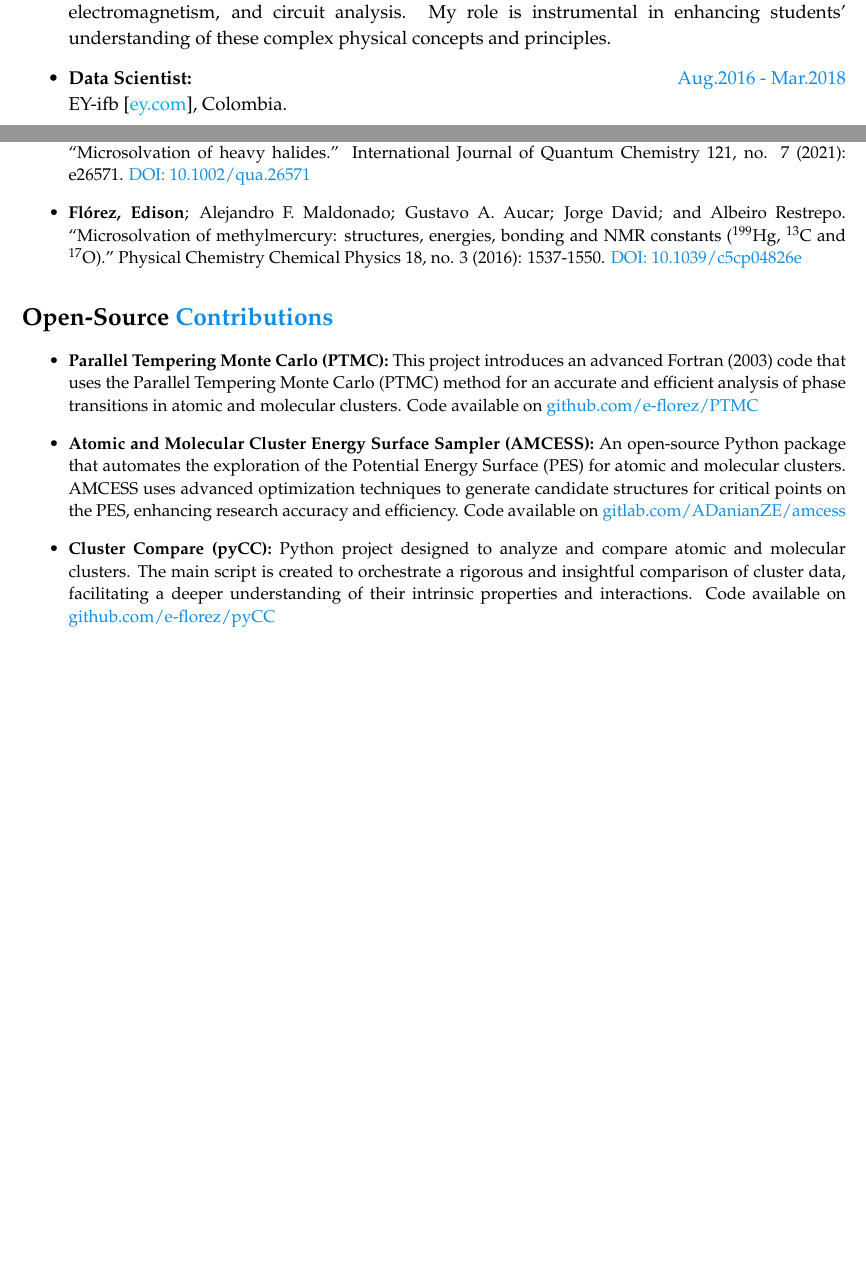
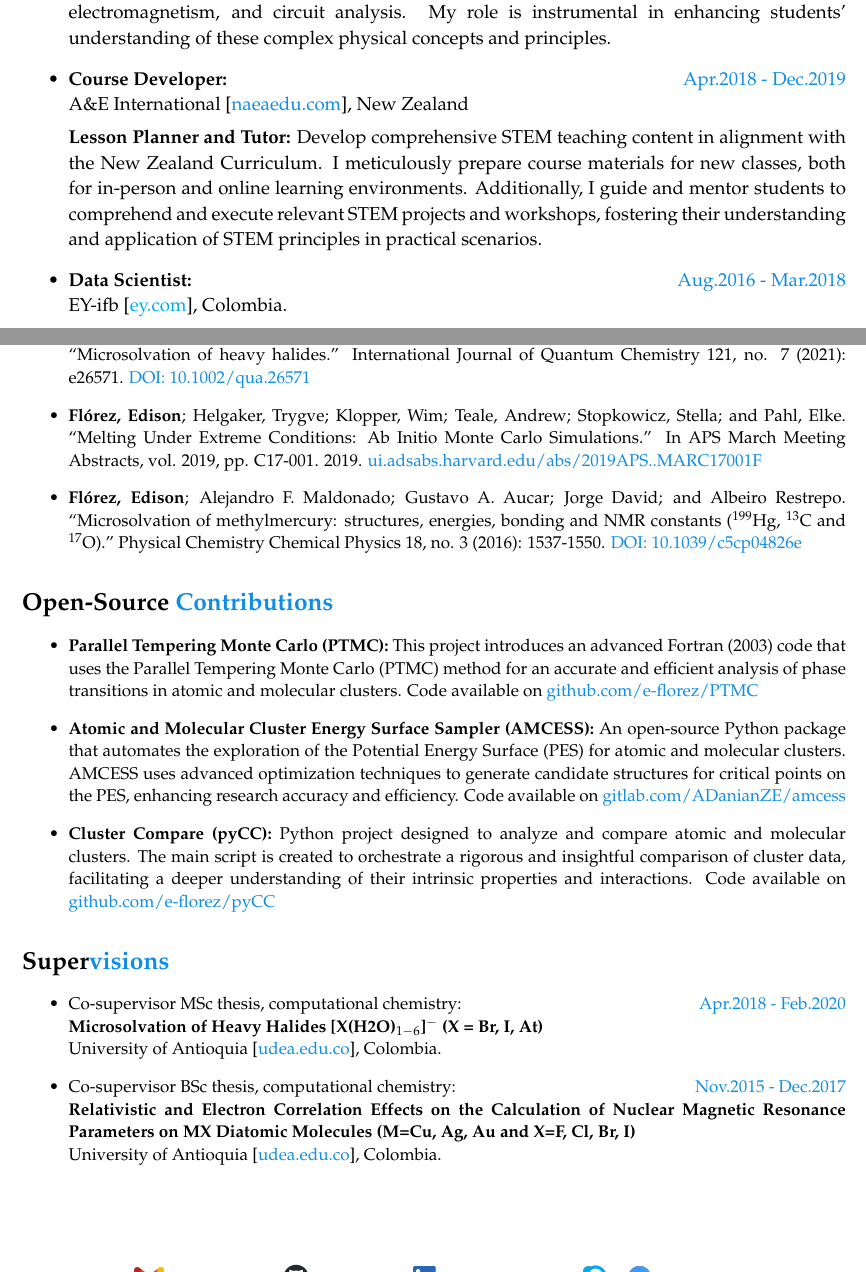
Before and after one commit to e-florez/cv, a LaTeX CV (Edison_Florez_CV.tex, which reads sections/publications.tex, sections/supervision.tex, sections/work.tex): two parts of pages 2 and 3 of 3 before the commit and two parts of pages 2 and 3 of 4 after it, joined at a grey line, cut so that both start at the same text, the shorter picture padded with empty space. Compiled offline with pdfLaTeX.

Commit message:
Updating Helico activities descriptions

```diff
--- a/sections/publications.tex
+++ b/sections/publications.tex
@@ -12,7 +12,7 @@
 
     \item Chamorro, Yuly;  \textbf{Flórez, Edison}; Alejandro F. Maldonado; Gustavo A. Aucar; and Albeiro Restrepo. ``Microsolvation of heavy halides.'' International Journal of Quantum Chemistry 121, no. 7 (2021): e26571. \href{https://www.doi.org/10.1002/qua.26571}{DOI: 10.1002/qua.26571}
 
-          % \item \textbf{Flórez, Edison}; Helgaker, Trygve; Klopper, Wim; Teale, Andrew; Stopkowicz, Stella; and Pahl, Elke. ``Melting Under Extreme Conditions: Ab Initio Monte Carlo Simulations.'' In APS March Meeting Abstracts, vol. 2019, pp. C17-001. 2019. \href{https://ui.adsabs.harvard.edu/abs/2019APS..MARC17001F/abstract}{ui.adsabs.harvard.edu/abs/2019APS..MARC17001F}
+    \item \textbf{Flórez, Edison}; Helgaker, Trygve; Klopper, Wim; Teale, Andrew; Stopkowicz, Stella; and Pahl, Elke. ``Melting Under Extreme Conditions: Ab Initio Monte Carlo Simulations.'' In APS March Meeting Abstracts, vol. 2019, pp. C17-001. 2019. \href{https://ui.adsabs.harvard.edu/abs/2019APS..MARC17001F/abstract}{ui.adsabs.harvard.edu/abs/2019APS..MARC17001F}
 
     \item \textbf{Flórez, Edison}; Alejandro F. Maldonado; Gustavo A. Aucar; Jorge David; and Albeiro Restrepo. ``Microsolvation of methylmercury: structures, energies, bonding and NMR constants ($^{199}$Hg, $^{13}$C and $^{17}$O).'' Physical Chemistry Chemical Physics 18, no. 3 (2016): 1537-1550. \href{https://www.doi.org/10.1039/c5cp04826e}{DOI: 10.1039/c5cp04826e}
 
--- /dev/null
+++ b/sections/supervision.tex
@@ -0,0 +1,18 @@
+\section{Super\href{.}{visions}}
+
+\begin{itemize}
+    % \itemsep-1mm
+    \small
+
+    \item Co-supervisor MSc thesis, computational chemistry:\hfill \href{.}{Apr.2018 - Feb.2020}\\
+          \textbf{Microsolvation of Heavy Halides [X(H2O)$_{1-6}$]$^-$ (X = Br, I, At)}\\
+          University of Antioquia [\href{www.udea.edu.co}{udea.edu.co}],
+          Colombia.
+
+
+    \item Co-supervisor BSc thesis, computational chemistry:\hfill \href{.}{Nov.2015 - Dec.2017}\\
+          \textbf{Relativistic and Electron Correlation Effects on the Calculation of Nuclear Magnetic Resonance Parameters on MX Diatomic Molecules (M=Cu, Ag, Au and X=F, Cl, Br, I)}\\
+          University of Antioquia [\href{www.udea.edu.co}{udea.edu.co}],
+          Colombia.
+
+\end{itemize}
--- a/sections/work.tex
+++ b/sections/work.tex
@@ -35,14 +37,15 @@
                   Instruct and advise students in workshops, with an emphasis on intricate topics such as advanced mechanics, thermodynamics, fluid dynamics, magnetic field theory, electromagnetism, and circuit analysis. My role is instrumental in enhancing students' understanding of these complex physical concepts and principles.
               }
 
-          % \item {\bf Lesson Planner and Teacher:}\hfill \href{.}{Apr.2018 - Dec.2018}\\
-          %       A\&E International [\href{www.naeaedu.com}{naeaedu.com}],
-          %       New Zealand
+    \item {\bf Course Developer:}\hfill \href{.}{Apr.2018 - Dec.2019}\\
+          A\&E International [\href{www.naeaedu.com}{naeaedu.com}],
+          New Zealand
 
-          %           {\noindent
-          %               \textbf{STEM:}
-          %               Develop comprehensive STEM teaching content in alignment with the New Zealand Curriculum. I meticulously prepare course materials for new classes, both for in-person and online learning environments. Additionally, I guide and mentor students to comprehend and execute relevant STEM projects and workshops, fostering their understanding and application of STEM principles in practical scenarios.
-          %           }
+              {\noindent
+                  \textbf{Lesson Planner and Tutor:}
+                  Develop comprehensive STEM teaching content in alignment with the New Zealand Curriculum. I meticulously prepare course materials for new classes, both for in-person and online learning environments. Additionally, I guide and mentor students to comprehend and execute relevant STEM projects and workshops, fostering their understanding and application of STEM principles in practical scenarios.
+              }
+
 
     \item {\bf Data Scientist:}\hfill \href{.}{Aug.2016 - Mar.2018}\\
           EY-ifb [\href{www.ey.com/en\_gl/ey-ifb}{ey.com}],
```
Also changed, not shown: Edison_Florez_CV.tex (+1 -0 lines), sections/profile.tex (+3 -3 lines), Edison_Florez_CV.pdf, README.md, sections/publications.tex (2 more changed lines), sections/work.tex (6 more changed lines).
